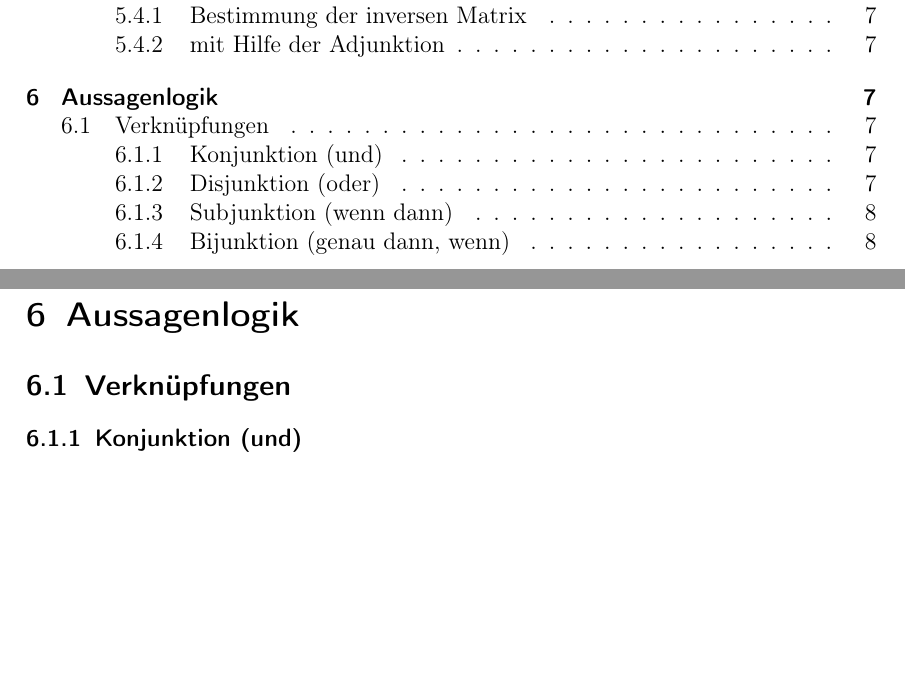
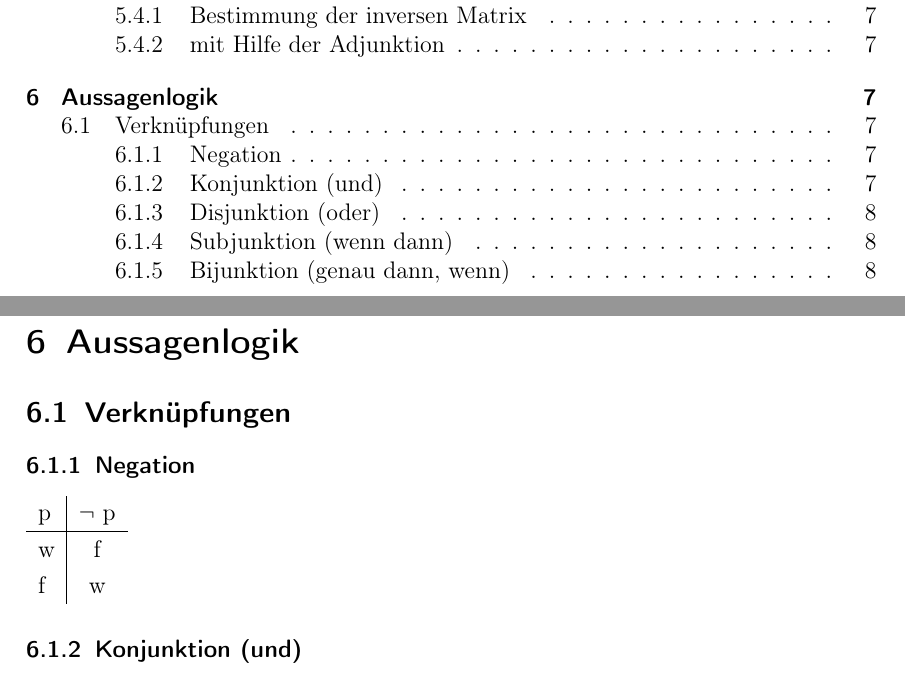
Before and after one commit to derdanu/akad-wim04-formeln, a LaTeX document (wim04-formeln.tex): two parts of pages 2 and 7 of 8, joined at a grey line, cut so that both start at the same text, the shorter picture padded with empty space. Compiled offline with pdfLaTeX.

Commit message:
Negation

```diff
--- a/wim04-formeln.tex
+++ b/wim04-formeln.tex
@@ -231,6 +231,14 @@ Eine Hilfe bietet das Falk-Schema \footnote{\url{http://de.wikipedia.org/wiki/Fa
 \section{Aussagenlogik}
 \subsection{Verknüpfungen}
 
+\subsubsection{Negation}
+\begin{tabular}{l|c}
+  p & $\neg$ p\\
+  \hline
+  w & f \\
+  f & w \\
+\end{tabular}
+
 \subsubsection{Konjunktion (und)}
 \begin{tabular}{lc|c}
   p & q & p $\land$ q\\
```
Also changed, not shown: wim04-formeln.pdf.
